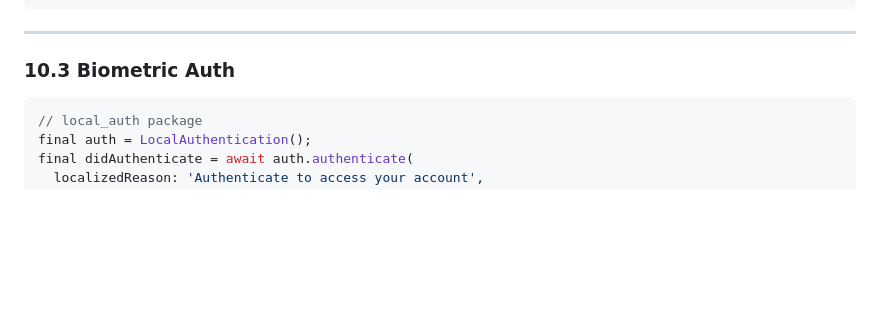
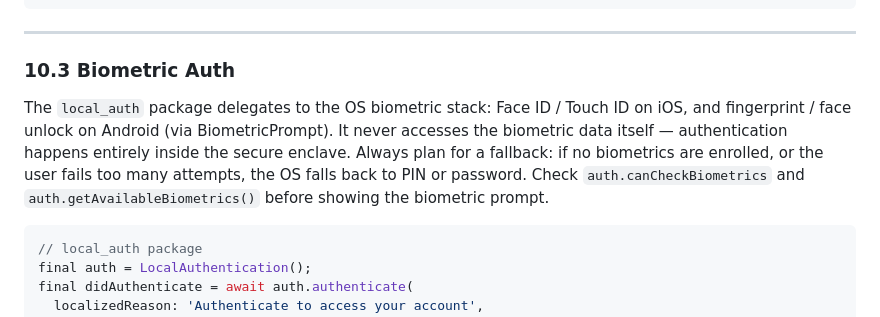
Before and after one commit to regisksc/interview-prep, a Markdown page: flutter/FLUTTER_INTERVIEW_PREP.md, the part around the change. Drawn GitHub-style; blank space fills up the shorter version.

Commit message:
docs(module-10): add explanation for biometric auth platform behaviour and fallback
Section 10.3 had no intro — added explanation of how local_auth delegates
to the OS secure enclave (Face ID/Touch ID on iOS, BiometricPrompt on
Android), why it never accesses raw biometric data, and the importance of
checking availability and planning a PIN/password fallback strategy.

Co-Authored-By: Claude Sonnet 4.6 <noreply@anthropic.com>

````diff
--- a/flutter/FLUTTER_INTERVIEW_PREP.md
+++ b/flutter/FLUTTER_INTERVIEW_PREP.md
@@ -1240,6 +1240,8 @@ Prevents MITM attacks even if device has rogue CA:
 
 ### 10.3 Biometric Auth
 
+The `local_auth` package delegates to the OS biometric stack: Face ID / Touch ID on iOS, and fingerprint / face unlock on Android (via BiometricPrompt). It never accesses the biometric data itself — authentication happens entirely inside the secure enclave. Always plan for a fallback: if no biometrics are enrolled, or the user fails too many attempts, the OS falls back to PIN or password. Check `auth.canCheckBiometrics` and `auth.getAvailableBiometrics()` before showing the biometric prompt.
+
 ```dart
 // local_auth package
 final auth = LocalAuthentication();
````
